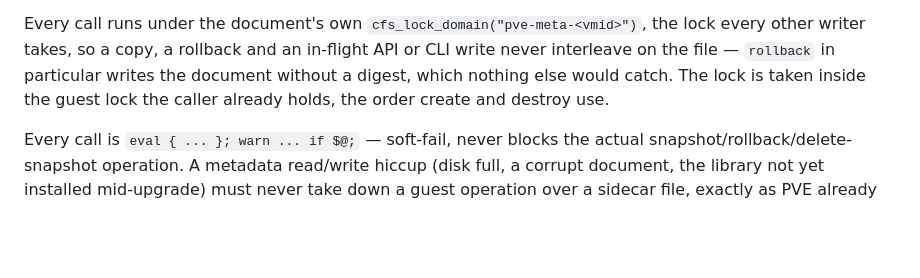
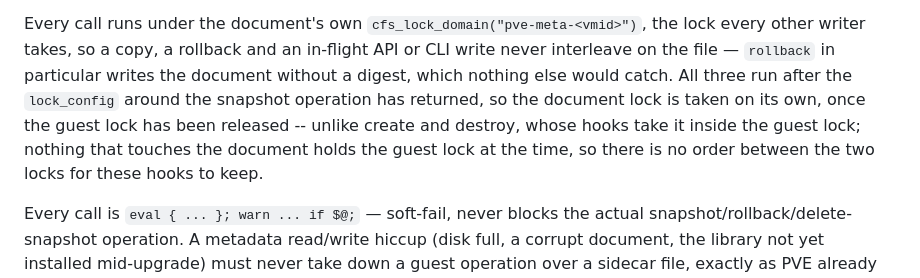
Before and after one commit to arki05/pve-meta, a Markdown page: docs/LIFECYCLE.md, the part around the change. Drawn GitHub-style; blank space fills up the shorter version.

Commit message:
docs: the snapshot trio takes the document lock on its own, after the guest lock
LIFECYCLE.md said the three snapshot hooks take the document lock inside
the guest lock the caller holds, the order create and destroy use. They
run after the lock_config around each operation has returned (see the
lifecycle diff), so the document lock is taken alone, once the guest lock
is released. The restore paragraph is right as it stands: write_config
runs inside the guest lock the restore holds.

```diff
--- a/docs/LIFECYCLE.md
+++ b/docs/LIFECYCLE.md
@@ -28,8 +28,11 @@ three functions it touches). The diff:
 Every call runs under the document's own `cfs_lock_domain("pve-meta-<vmid>")`, the lock
 every other writer takes, so a copy, a rollback and an in-flight API or CLI write never
 interleave on the file — `rollback` in particular writes the document without a digest,
-which nothing else would catch. The lock is taken inside the guest lock the caller
-already holds, the order create and destroy use.
+which nothing else would catch. All three run after the `lock_config` around the
+snapshot operation has returned, so the document lock is taken on its own, once the
+guest lock has been released -- unlike create and destroy, whose hooks take it inside
+the guest lock; nothing that touches the document holds the guest lock at the time, so
+there is no order between the two locks for these hooks to keep.
 
 Every call is `eval { ... }; warn ... if $@;` — soft-fail, never blocks the actual
 snapshot/rollback/delete-snapshot operation. A metadata read/write hiccup (disk full, a
```
